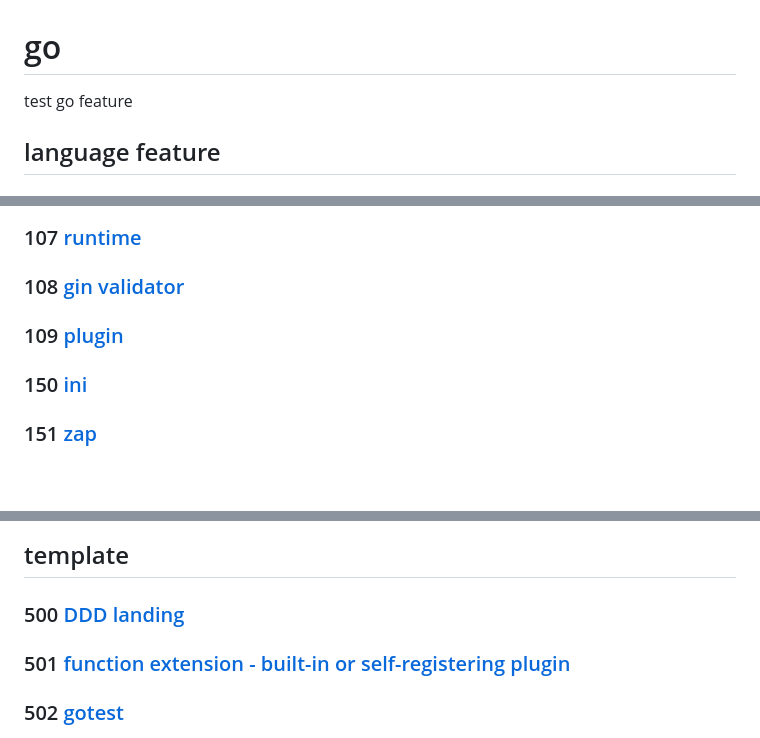
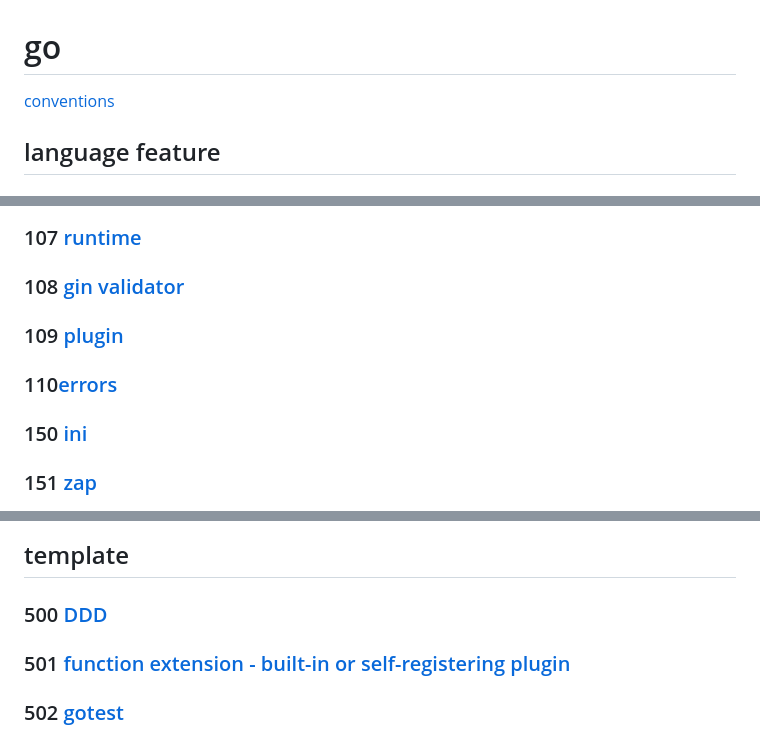
Before and after one commit to yinghao-liu/go, a Markdown page: README.md, 3 parts joined by grey strips. GitHub-like rendering; blank space fills up the shorter version.

Commit message:
go conventions

```diff
--- a/README.md
+++ b/README.md
@@ -1,6 +1,6 @@
 # go
 
-test go feature
+[conventions](conventions.md)
 
 ## language feature
 
@@ -54,6 +54,8 @@ test go feature
 
 ### 109 [plugin](109)
 
+### 110[errors](110)
+
 ### 150 [ini](150)
 
 ### 151 [zap](151)
@@ -86,7 +88,7 @@ test go feature
 
 ## template
 
-### 500 [DDD landing](500)
+### 500 [DDD](500)
 
 ### 501 [function extension - built-in or self-registering plugin](501)
 
```
Also changed, not shown: conventions.md (added, +100 -0 lines), image/internal.png (added), image/kernel517.png (added).
